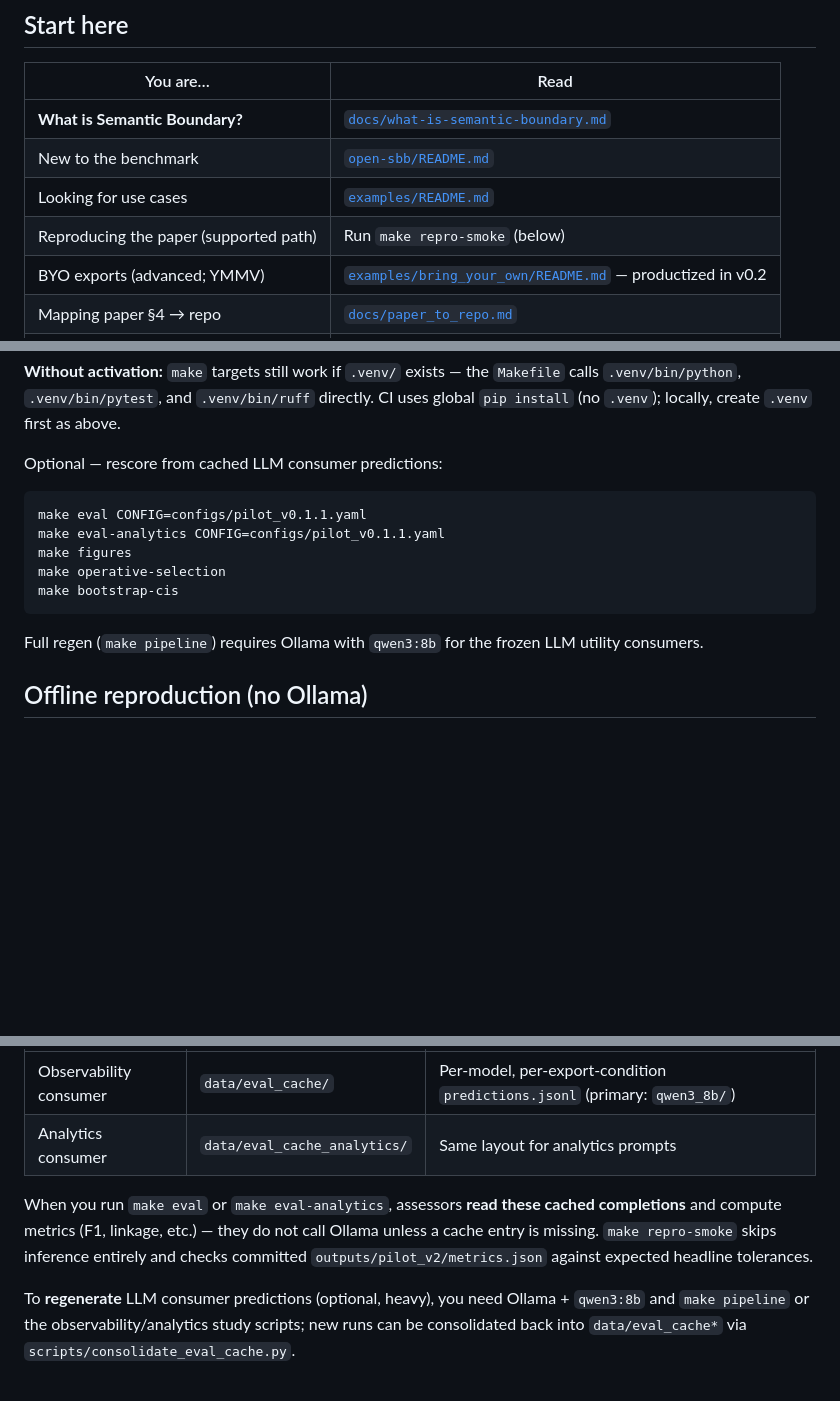
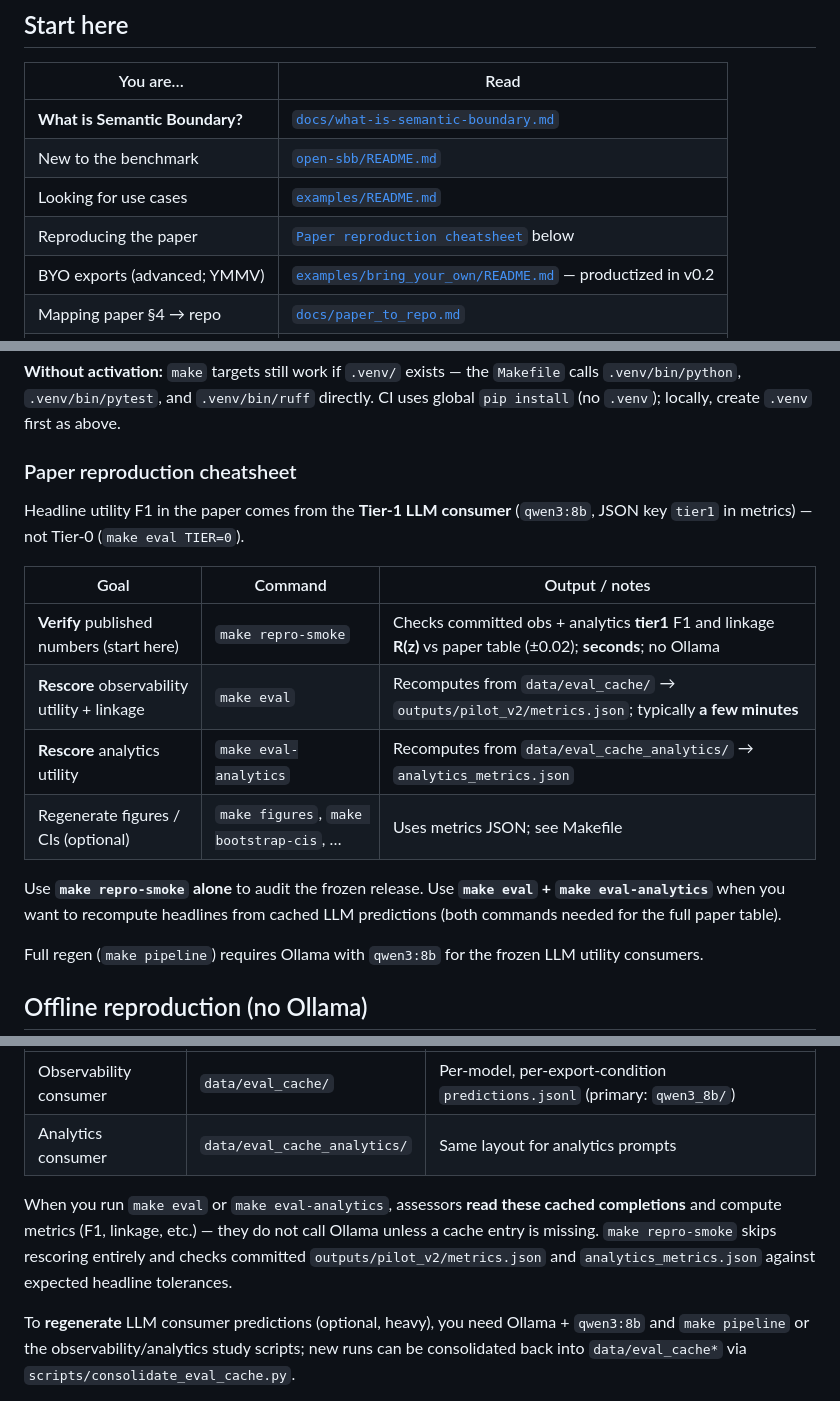
Before and after one commit to nimblenotions/open-semantic-boundary-benchmark, a Markdown page: README.md, 3 parts joined by grey strips. Rendered like a GitHub page; blank space fills up the shorter version.

````diff
--- a/README.md
+++ b/README.md
@@ -19,7 +19,7 @@ Public home: [`nimblenotions/open-semantic-boundary-benchmark`](https://github.c
 | **What is Semantic Boundary?** | [`docs/what-is-semantic-boundary.md`](docs/what-is-semantic-boundary.md) |
 | New to the benchmark | [`open-sbb/README.md`](open-sbb/README.md) |
 | Looking for use cases | [`examples/README.md`](examples/README.md) |
-| Reproducing the paper (supported path) | Run `make repro-smoke` (below) |
+| Reproducing the paper | [`Paper reproduction cheatsheet`](#paper-reproduction-cheatsheet) below |
 | BYO exports (advanced; YMMV) | [`examples/bring_your_own/README.md`](examples/bring_your_own/README.md) — productized in v0.2 |
 | Mapping paper §4 → repo | [`docs/paper_to_repo.md`](docs/paper_to_repo.md) |
 | Extending the protocol | [`docs/extension_points.md`](docs/extension_points.md) |
@@ -63,15 +63,18 @@ make lint
 
 **Without activation:** `make` targets still work if `.venv/` exists — the `Makefile` calls `.venv/bin/python`, `.venv/bin/pytest`, and `.venv/bin/ruff` directly. CI uses global `pip install` (no `.venv`); locally, create `.venv` first as above.
 
-Optional — rescore from cached LLM consumer predictions:
+### Paper reproduction cheatsheet
 
-```bash
-make eval CONFIG=configs/pilot_v0.1.1.yaml
-make eval-analytics CONFIG=configs/pilot_v0.1.1.yaml
-make figures
-make operative-selection
-make bootstrap-cis
-```
+Headline utility F1 in the paper comes from the **Tier-1 LLM consumer** (`qwen3:8b`, JSON key `tier1` in metrics) — not Tier-0 (`make eval TIER=0`).
+
+| Goal | Command | Output / notes |
+|------|---------|----------------|
+| **Verify** published numbers (start here) | `make repro-smoke` | Checks committed obs + analytics **tier1** F1 and linkage **R(z)** vs paper table (±0.02); **seconds**; no Ollama |
+| **Rescore** observability utility + linkage | `make eval` | Recomputes from `data/eval_cache/` → `outputs/pilot_v2/metrics.json`; typically **a few minutes** |
+| **Rescore** analytics utility | `make eval-analytics` | Recomputes from `data/eval_cache_analytics/` → `analytics_metrics.json` |
+| Regenerate figures / CIs (optional) | `make figures`, `make bootstrap-cis`, … | Uses metrics JSON; see Makefile |
+
+Use **`make repro-smoke` alone** to audit the frozen release. Use **`make eval` + `make eval-analytics`** when you want to recompute headlines from cached LLM predictions (both commands needed for the full paper table).
 
 Full regen (`make pipeline`) requires Ollama with `qwen3:8b` for the frozen LLM utility consumers.
 
@@ -84,7 +87,7 @@ Paper headline numbers do **not** require a live LLM at audit time. v0.1.1 ships
 | Observability consumer | `data/eval_cache/` | Per-model, per-export-condition `predictions.jsonl` (primary: `qwen3_8b/`) |
 | Analytics consumer | `data/eval_cache_analytics/` | Same layout for analytics prompts |
 
-When you run `make eval` or `make eval-analytics`, assessors **read these cached completions** and compute metrics (F1, linkage, etc.) — they do not call Ollama unless a cache entry is missing. `make repro-smoke` skips inference entirely and checks committed `outputs/pilot_v2/metrics.json` against expected headline tolerances.
+When you run `make eval` or `make eval-analytics`, assessors **read these cached completions** and compute metrics (F1, linkage, etc.) — they do not call Ollama unless a cache entry is missing. `make repro-smoke` skips rescoring entirely and checks committed `outputs/pilot_v2/metrics.json` and `analytics_metrics.json` against expected headline tolerances.
 
 To **regenerate** LLM consumer predictions (optional, heavy), you need Ollama + `qwen3:8b` and `make pipeline` or the observability/analytics study scripts; new runs can be consolidated back into `data/eval_cache*` via `scripts/consolidate_eval_cache.py`.
 
````
Also changed, not shown: docs/adoption_path.md (+3 -3 lines), open-sbb/README.md (+8 -3 lines).
